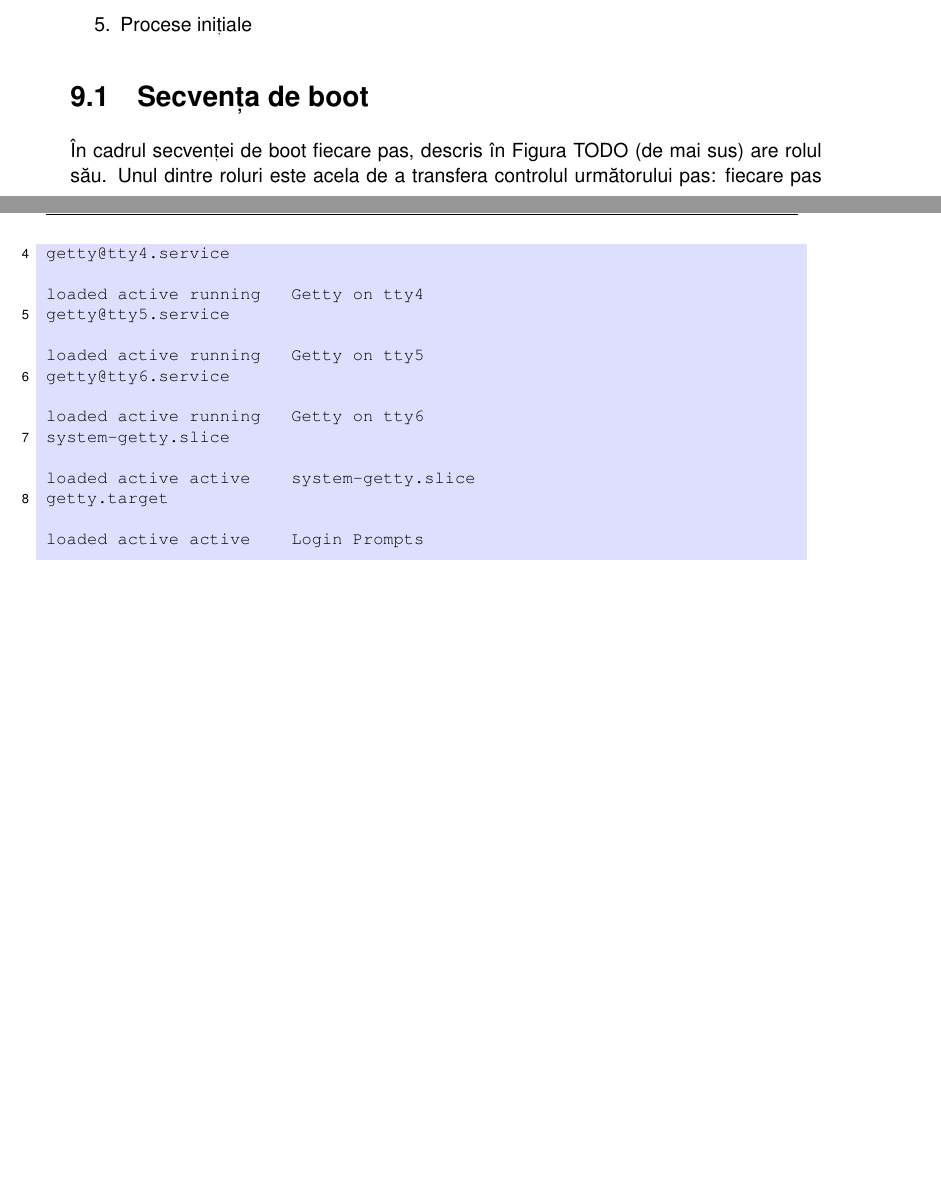
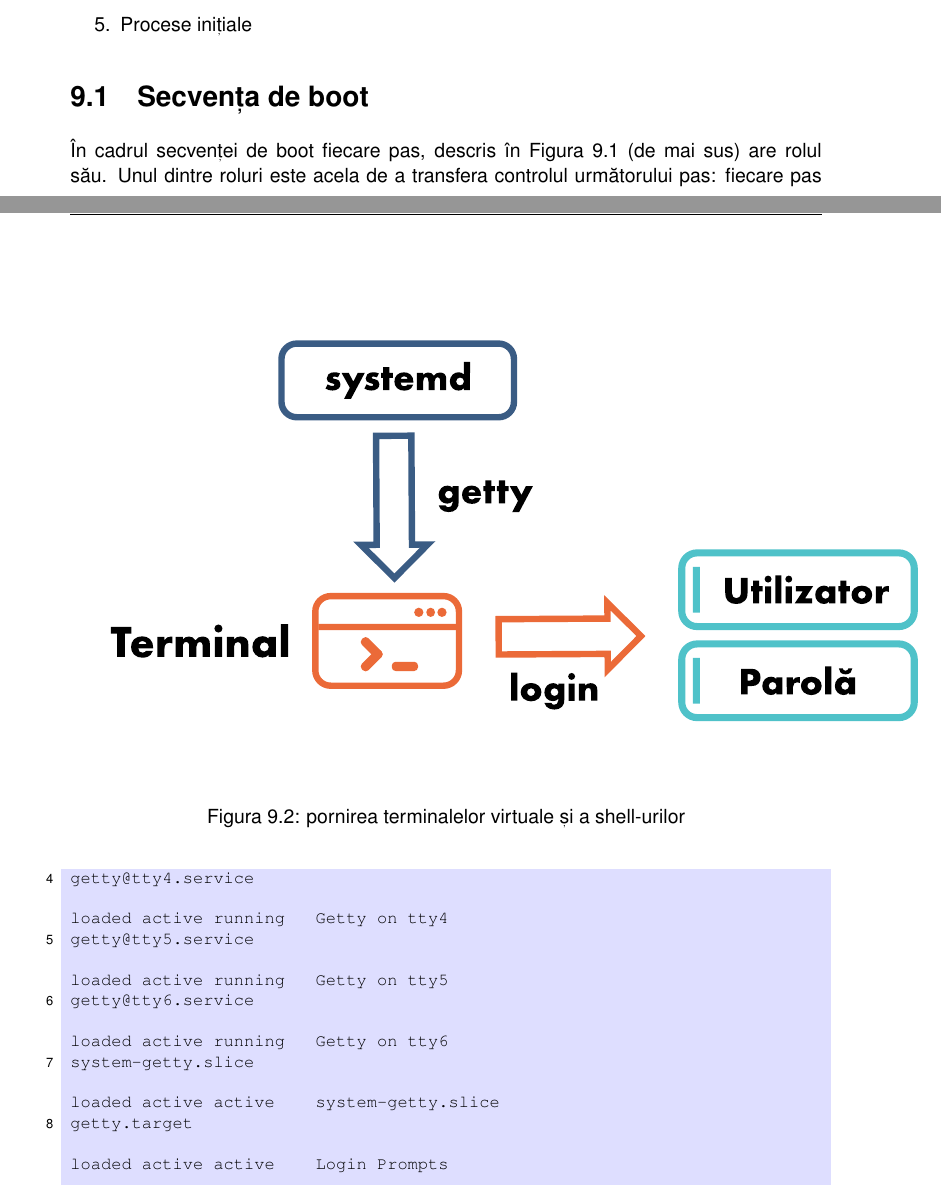
Before and after one commit to systems-cs-pub-ro/carte-uso, a LaTeX thesis (book/uso.tex, which reads book/chapters/09-boot/contents.tex): two parts of pages 179 and 194 of 276 before the commit and two parts of pages 179 and 195 of 277 after it, joined at a grey line, cut so that both start at the same text, the shorter picture padded with empty space. Compiled offline with pdfLaTeX.

Commit message:
09-boot: Add figures

```diff
--- a/book/chapters/09-boot/contents.tex
+++ b/book/chapters/09-boot/contents.tex
@@ -38,6 +45,6 @@ jos:
 \section{Secvența de boot}
 \label{sec:boot-seq}
 
-În cadrul secvenței de boot fiecare pas, descris în Figura TODO (de mai sus) are
-rolul său. Unul dintre roluri este acela de a transfera controlul următorului
-pas: fiecare pas are capacitate limitată în procesul de pornire, următorul pas
+În cadrul secvenței de boot fiecare pas, descris în
+\labelindexref{Figura}{fig:boot-seq} (de mai sus) are rolul său. Unul dintre
+roluri este acela de a transfera controlul următorului pas: fiecare pas are
@@ -855,6 +862,12 @@ Terminalele virtuale sunt pornite și gestionate de init/systemd pe următorul f
 Diagrama de mai jos ilustrează pașii de mai sus:
 
 + pornirea terminalelor virtuale și a shell-urilor
+\begin{figure}[htbp]
+	\centering
+	\def\svgwidth{\columnwidth}
+	\includesvg{chapters/09-boot/img/systemd-login.svg}
+	\caption{pornirea terminalelor virtuale și a shell-urilor}
+\end{figure}
 
 Putem vizualiza unitățile gestionate de systemd pentru terminalele virtuale folosind comanda de mai jos:
 
```
Also changed, not shown: book/chapters/09-boot/img/boot-seq.svg (added), book/chapters/09-boot/img/systemd-login.svg (added), book/chapters/09-boot/contents.tex (13 more changed lines).
